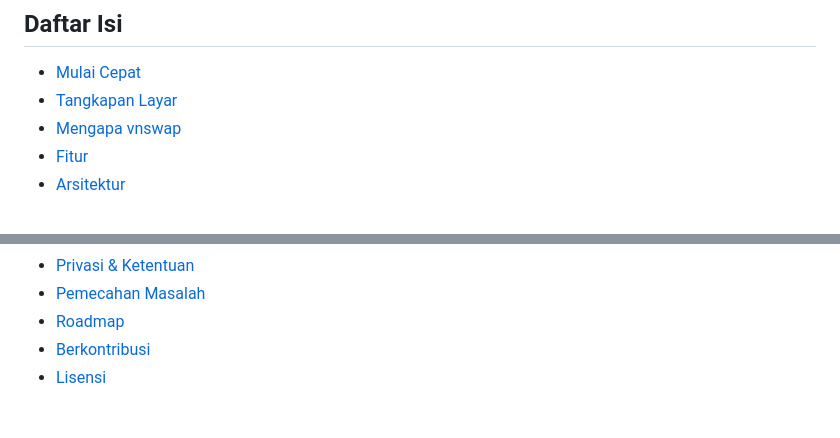
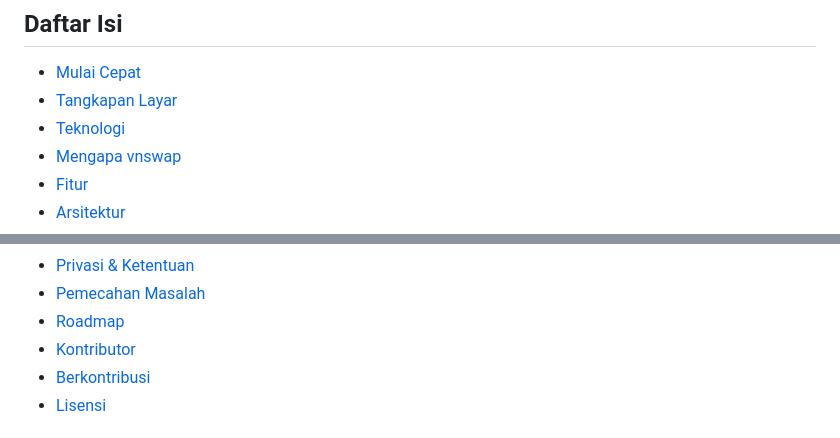
Before and after one commit to ArchDityaa/vnswap-tui, a Markdown page: README.md, 2 parts joined by grey strips. Drawn GitHub-style.

Commit message:
README gaya Design Kit: wave hero/footer, typing SVG, badge teknologi, kontributor

```diff
--- a/README.md
+++ b/README.md
@@ -14,6 +22,7 @@ Tiga antarmuka, satu mesin: **TUI** layar penuh (Textual), **CLI** mode teks, da
 
 - [Mulai Cepat](#mulai-cepat)
 - [Tangkapan Layar](#tangkapan-layar)
+- [Teknologi](#teknologi)
 - [Mengapa vnswap](#mengapa-vnswap)
 - [Fitur](#fitur)
 - [Arsitektur](#arsitektur)
@@ -28,6 +37,7 @@ Tiga antarmuka, satu mesin: **TUI** layar penuh (Textual), **CLI** mode teks, da
 - [Privasi & Ketentuan](#privasi--ketentuan)
 - [Pemecahan Masalah](#pemecahan-masalah)
 - [Roadmap](#roadmap)
+- [Kontributor](#kontributor)
 - [Berkontribusi](#berkontribusi)
 - [Lisensi](#lisensi)
 
```
Also changed, not shown: other parts of README.md (+32 -5 lines), CHANGELOG.md (+2 -0 lines).
